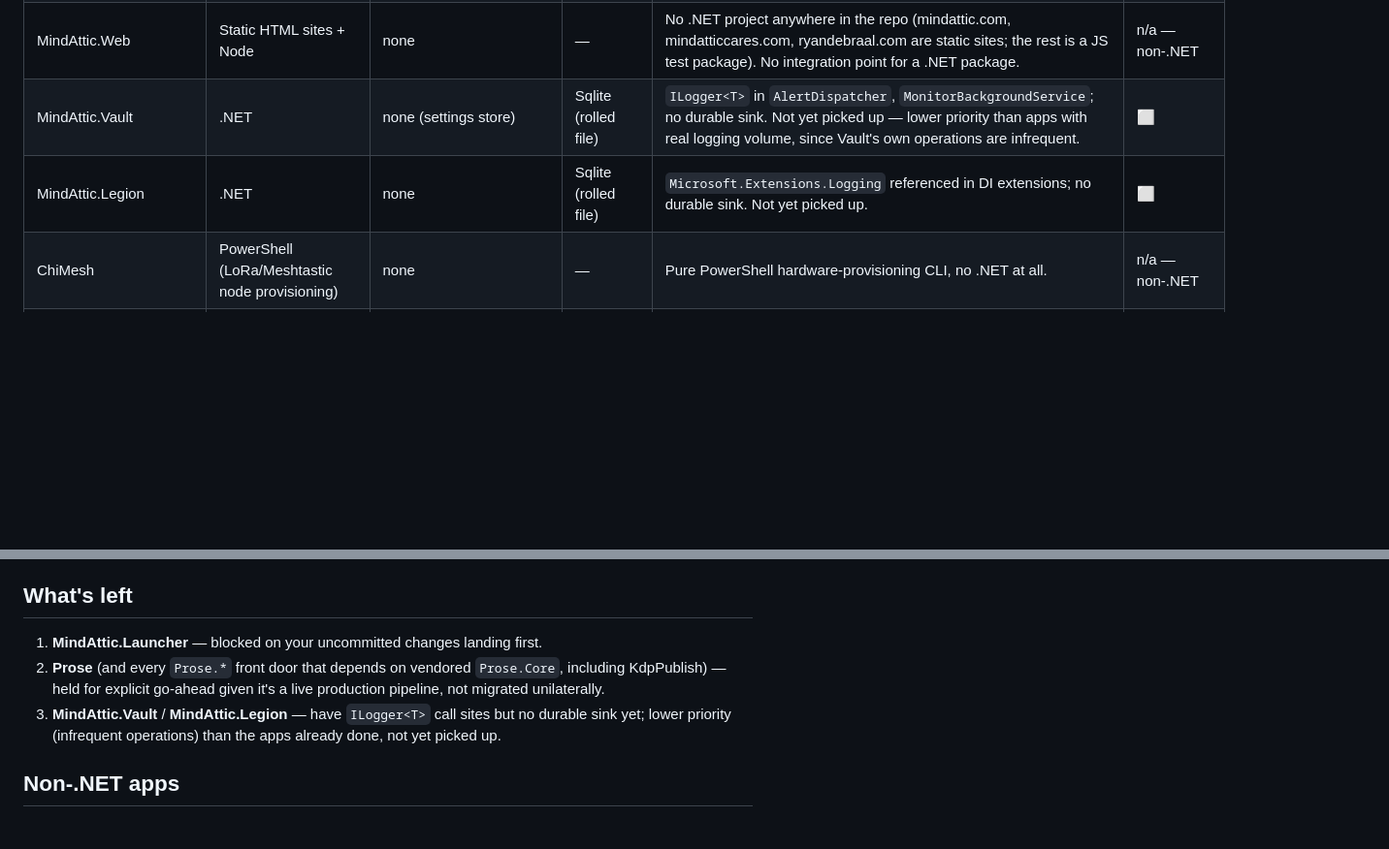
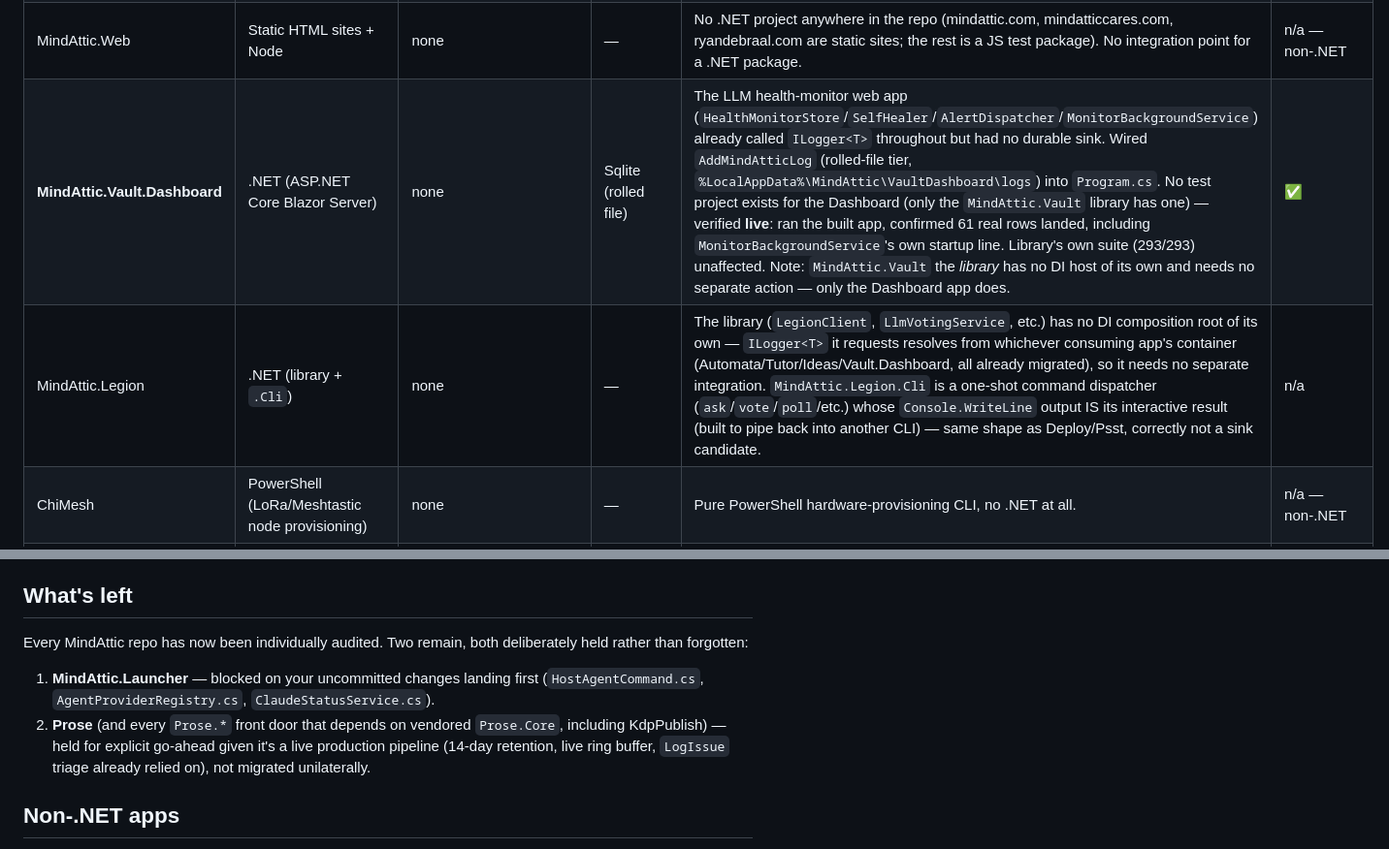
Before and after one commit to mindattic/MindAttic.Log, a Markdown page: docs/MIGRATION.md, 2 parts joined by grey strips. Shown at 97% size. GitHub-like rendering; blank space fills up the shorter version.

```diff
--- a/docs/MIGRATION.md
+++ b/docs/MIGRATION.md
@@ -52,8 +52,8 @@ updated: 2026-10-08
 | MindAttic.Media | .NET (library, + Azure variant) | none | — | Pure class library with no DI composition root of its own (`AddMedia<T>()` is called *by* a consuming app's container, e.g. Ideas'). Any future logging flows through automatically once the consuming app has its own pipeline wired — no separate integration point. | n/a |
 | MindAttic.Psst | .NET CLI | none | — | Short-lived passthrough wrapper (`psst -- <command>`); entire purpose is piping output to the terminal. No DI container, no `ILogger` anywhere, explicitly "no daemon, nothing listening." Opening a SQLite connection per few-second invocation for 1-2 status lines would cost more than it's worth against the tool's own minimal-footprint design. | n/a |
 | MindAttic.Web | Static HTML sites + Node | none | — | No .NET project anywhere in the repo (mindattic.com, mindatticcares.com, ryandebraal.com are static sites; the rest is a JS test package). No integration point for a .NET package. | n/a — non-.NET |
-| MindAttic.Vault | .NET | none (settings store) | Sqlite (rolled file) | `ILogger<T>` in `AlertDispatcher`, `MonitorBackgroundService`; no durable sink. Not yet picked up — lower priority than apps with real logging volume, since Vault's own operations are infrequent. | ⬜ |
-| MindAttic.Legion | .NET | none | Sqlite (rolled file) | `Microsoft.Extensions.Logging` referenced in DI extensions; no durable sink. Not yet picked up. | ⬜ |
+| **MindAttic.Vault.Dashboard** | .NET (ASP.NET Core Blazor Server) | none | Sqlite (rolled file) | The LLM health-monitor web app (`HealthMonitorStore`/`SelfHealer`/`AlertDispatcher`/`MonitorBackgroundService`) already called `ILogger<T>` throughout but had no durable sink. Wired `AddMindAtticLog` (rolled-file tier, `%LocalAppData%\MindAttic\VaultDashboard\logs`) into `Program.cs`. No test project exists for the Dashboard (only the `MindAttic.Vault` library has one) — verified **live**: ran the built app, confirmed 61 real rows landed, including `MonitorBackgroundService`'s own startup line. Library's own suite (293/293) unaffected. Note: `MindAttic.Vault` the *library* has no DI host of its own and needs no separate action — only the Dashboard app does. | ✅ |
+| MindAttic.Legion | .NET (library + `.Cli`) | none | — | The library (`LegionClient`, `LlmVotingService`, etc.) has no DI composition root of its own — `ILogger<T>` it requests resolves from whichever consuming app's container (Automata/Tutor/Ideas/Vault.Dashboard, all already migrated), so it needs no separate integration. `MindAttic.Legion.Cli` is a one-shot command dispatcher (`ask`/`vote`/`poll`/etc.) whose `Console.WriteLine` output IS its interactive result (built to pipe back into another CLI) — same shape as Deploy/Psst, correctly not a sink candidate. | n/a |
 | ChiMesh | PowerShell (LoRa/Meshtastic node provisioning) | none | — | Pure PowerShell hardware-provisioning CLI, no .NET at all. | n/a — non-.NET |
 | GridGame2026 | Unity/C# | n/a | — | Unity's own logging; not a service app — out of scope for this pipeline. | skip |
 
@@ -73,12 +73,14 @@ with its specific reasoning rather than silently skipped.
 
 ## What's left
 
-1. **MindAttic.Launcher** — blocked on your uncommitted changes landing first.
+Every MindAttic repo has now been individually audited. Two remain, both deliberately held
+rather than forgotten:
+
+1. **MindAttic.Launcher** — blocked on your uncommitted changes landing first (`HostAgentCommand.cs`,
+   `AgentProviderRegistry.cs`, `ClaudeStatusService.cs`).
 2. **Prose** (and every `Prose.*` front door that depends on vendored `Prose.Core`, including
-   KdpPublish) — held for explicit go-ahead given it's a live production pipeline, not migrated
-   unilaterally.
-3. **MindAttic.Vault** / **MindAttic.Legion** — have `ILogger<T>` call sites but no durable sink
-   yet; lower priority (infrequent operations) than the apps already done, not yet picked up.
+   KdpPublish) — held for explicit go-ahead given it's a live production pipeline (14-day
+   retention, live ring buffer, `LogIssue` triage already relied on), not migrated unilaterally.
 
 ## Non-.NET apps
 
```
Also changed, not shown: docs/USER_STORIES.md (+8 -7 lines).
